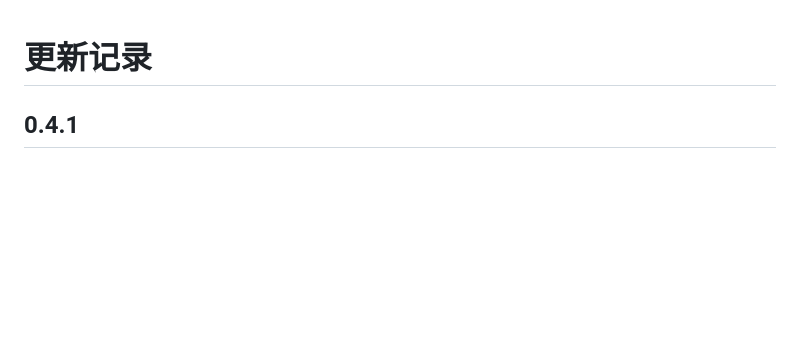
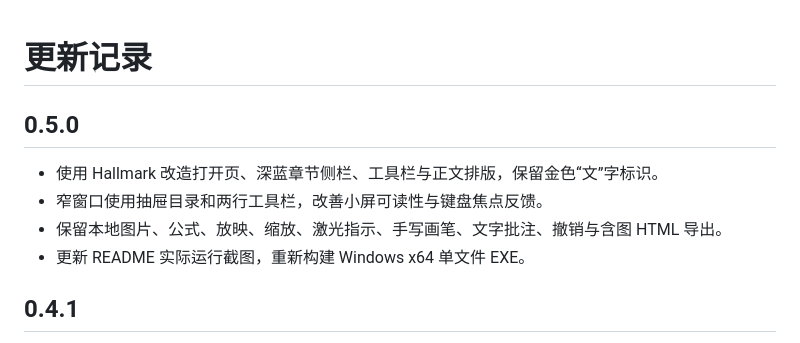
Before and after one commit to zLanqing/wenyu-reader, a Markdown page: CHANGELOG.md, the part around the change. Rendered like a GitHub page; blank space fills up the shorter version.

Commit message:
Redesign Wenyu reader with Hallmark and improve responsive reading

```diff
--- a/CHANGELOG.md
+++ b/CHANGELOG.md
@@ -1,4 +1,11 @@
 # 更新记录
+
+## 0.5.0
+
+- 使用 Hallmark 改造打开页、深蓝章节侧栏、工具栏与正文排版，保留金色“文”字标识。
+- 窄窗口使用抽屉目录和两行工具栏，改善小屏可读性与键盘焦点反馈。
+- 保留本地图片、公式、放映、缩放、激光指示、手写画笔、文字批注、撤销与含图 HTML 导出。
+- 更新 README 实际运行截图，重新构建 Windows x64 单文件 EXE。
 
 ## 0.4.1
 
```
Also changed, not shown: README.md (+12 -4 lines), examples/功能展示.md (+2 -2 lines), assets/screenshots/annotations.png, assets/screenshots/presentation.png, assets/screenshots/reading.png, assets/screenshots/welcome.png (added), 1 other file.
